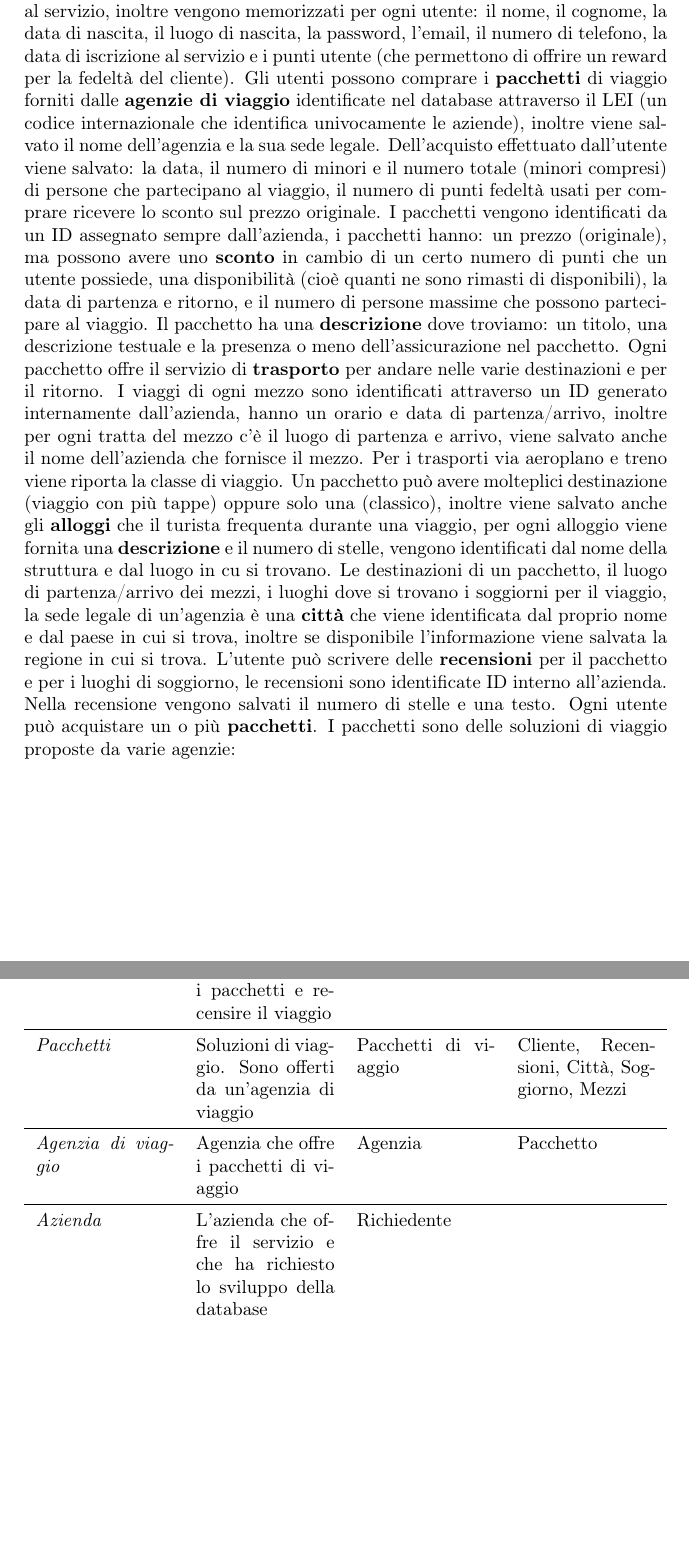
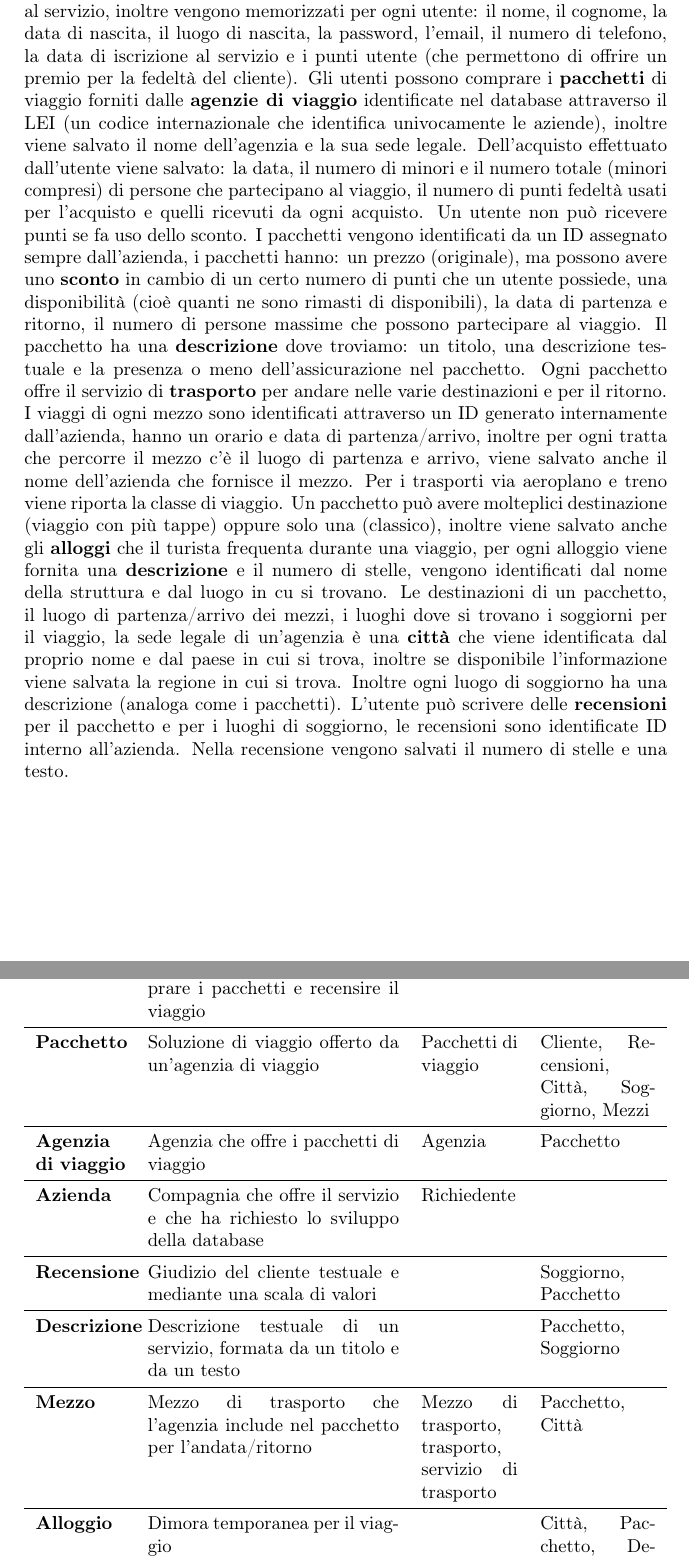
Before and after one commit to bustre/Easy-travel, a LaTeX document (relazione/relazione.tex, which reads relazione/sections/requirements_analysis.tex): two parts of pages 3 and 4 of 8, joined at a grey line, cut so that both start at the same text, the shorter picture padded with empty space. Compiled offline with pdfLaTeX.

Commit message:
Aggiornata la relazione Sistema raccolta analisi dei requisti, aggiornato il glossario

```diff
--- a/relazione/sections/requirements_analysis.tex
+++ b/relazione/sections/requirements_analysis.tex
@@ -5,37 +5,46 @@
 %
 Si vuole realizzare una base di dati per un società che permette di confrontare le offerte fornite da diverse agenzie di viaggio, vogliamo rappresentare: gli utenti, gli acquisti, le agenzie, i pacchetti, le recensioni, i posti di alloggio e i mezzi di trasporto disponibili per il viaggio e le città.
 %
-% Utenti
+% Descrizione
 %
-Gli \textbf{utenti} sono registrati alla piattaforma, sono identificati da un username scelto durante la fase di registrazione al servizio, inoltre vengono memorizzati per ogni utente: il nome, il cognome, la data di nascita, il luogo di nascita, la password, l'email, il numero di telefono, la data di iscrizione al servizio e i punti utente (che permettono di offrire un reward per la fedeltà del cliente). %FIXME Questa frase fa schifo rivederla
+Gli \textbf{utenti} sono registrati alla piattaforma, sono identificati da un username scelto durante la fase di registrazione al servizio, inoltre vengono memorizzati per ogni utente: il nome, il cognome, la data di nascita, il luogo di nascita, la password, l'email, il numero di telefono, la data di iscrizione al servizio e i punti utente (che permettono di offrire un premio per la fedeltà del cliente). %FIXME Questa frase fa schifo rivederla
 %
-Gli utenti possono comprare i \textbf{pacchetti} di viaggio forniti dalle \textbf{agenzie di viaggio} identificate nel database attraverso il LEI (un codice internazionale che identifica univocamente le aziende), inoltre viene salvato il nome dell'agenzia e la sua sede legale. Dell'acquisto effettuato dall'utente viene salvato: la data, il numero di minori e il numero totale (minori compresi) di persone che partecipano al viaggio, il numero di punti fedeltà usati per comprare ricevere lo sconto sul prezzo originale.
+Gli utenti possono comprare i \textbf{pacchetti} di viaggio forniti dalle \textbf{agenzie di viaggio} identificate nel database attraverso il LEI (un codice internazionale che identifica univocamente le aziende), inoltre viene salvato il nome dell'agenzia e la sua sede legale. Dell'acquisto effettuato dall'utente viene salvato: la data, il numero di minori e il numero totale (minori compresi) di persone che partecipano al viaggio, il numero di punti fedeltà usati per l'acquisto e quelli ricevuti da ogni acquisto. Un utente non può ricevere punti se fa uso dello sconto.
 %
-I pacchetti vengono identificati da un ID assegnato sempre dall'azienda, i pacchetti hanno: un prezzo (originale), ma possono avere uno \textbf{sconto} in cambio di un certo numero di punti che un utente possiede, una disponibilità (cioè quanti ne sono rimasti di disponibili), la data di partenza e ritorno, e il numero di persone massime che possono partecipare al viaggio.
+I pacchetti vengono identificati da un ID assegnato sempre dall'azienda, i pacchetti hanno: un prezzo (originale), ma possono avere uno \textbf{sconto} in cambio di un certo numero di punti che un utente possiede, una disponibilità (cioè quanti ne sono rimasti di disponibili), la data di partenza e ritorno, il numero di persone massime che possono partecipare al viaggio.
 %
 Il pacchetto ha una \textbf{descrizione} dove troviamo: un titolo, una descrizione testuale e la presenza o meno dell'assicurazione nel pacchetto.
 %
-Ogni pacchetto offre il servizio di \textbf{trasporto} per andare nelle varie destinazioni e per il ritorno. I viaggi di ogni mezzo sono identificati attraverso un ID generato internamente dall'azienda, hanno un orario e data di partenza/arrivo, inoltre per ogni tratta del mezzo c'è il luogo di partenza e arrivo, viene salvato anche il nome dell'azienda che fornisce il mezzo. Per i trasporti via aeroplano e treno viene riporta la classe di viaggio.
+Ogni pacchetto offre il servizio di \textbf{trasporto} per andare nelle varie destinazioni e per il ritorno. I viaggi di ogni mezzo sono identificati attraverso un ID generato internamente dall'azienda, hanno un orario e data di partenza/arrivo, inoltre per ogni tratta che percorre il mezzo c'è il luogo di partenza e arrivo, viene salvato anche il nome dell'azienda che fornisce il mezzo. Per i trasporti via aeroplano e treno viene riporta la classe di viaggio.
 %
 Un pacchetto può avere molteplici destinazione (viaggio con più tappe) oppure solo una (classico), inoltre viene salvato anche gli \textbf{alloggi} che il turista frequenta durante una viaggio, per ogni alloggio viene fornita una \textbf{descrizione} e il numero di stelle, vengono identificati dal nome della struttura e dal luogo in cu si trovano.
 %
-Le destinazioni di un pacchetto, il luogo di partenza/arrivo dei mezzi, i luoghi dove si trovano i soggiorni per il viaggio, la sede legale di un'agenzia è una \textbf{città} che viene identificata dal proprio nome e dal paese in cui si trova, inoltre se disponibile l'informazione viene salvata la regione in cui si trova.
+Le destinazioni di un pacchetto, il luogo di partenza/arrivo dei mezzi, i luoghi dove si trovano i soggiorni per il viaggio, la sede legale di un'agenzia è una \textbf{città} che viene identificata dal proprio nome e dal paese in cui si trova, inoltre se disponibile l'informazione viene salvata la regione in cui si trova. Inoltre ogni luogo di soggiorno ha una descrizione (analoga come i pacchetti).
 %
 L'utente può scrivere delle \textbf{recensioni} per il pacchetto e per i luoghi di soggiorno, le recensioni sono identificate ID interno all'azienda. Nella recensione vengono salvati il numero di stelle e una testo.
 %
-Ogni utente può acquistare un o più \textbf{pacchetti}. I pacchetti sono delle soluzioni di viaggio proposte da varie agenzie:
 \subsection{Glossario dei termini}
-\begin{tabularx}{\textwidth}{XXXX}
+\begin{tabularx}{\textwidth}{p{0.14\textwidth} X p{0.15\textwidth} p{0.18\textwidth}}
     \toprule
     \textbf{Termine} & \textbf{Descrizione} & \textbf{Sinonimi} & \textbf{Collegamenti} \\
     \midrule
-    \emph{Utente} & Utente iscritto al servizio. Può: confrontare le diverse offerte dei pacchetti di viaggio, comprare i pacchetti e recensire il viaggio & & Pacchetti, Recensioni
+    \textbf{Utente} & Utente iscritto al servizio. Può: confrontare le diverse offerte dei pacchetti di viaggio, comprare i pacchetti e recensire il viaggio & & Pacchetti, Recensioni
     \\\midrule
-    \emph{Pacchetti} & Soluzioni di viaggio. Sono offerti da un'agenzia di viaggio & Pacchetti di viaggio & Cliente, Recensioni, Città, Soggiorno, Mezzi
+    \textbf{Pacchetto} & Soluzione di viaggio offerto da un'agenzia di viaggio & Pacchetti di viaggio & Cliente, Recensioni, Città, Soggiorno, Mezzi
     \\\midrule
-    \emph{Agenzia di viaggio} & Agenzia che offre i pacchetti di viaggio & Agenzia & Pacchetto
+    \textbf{Agenzia di viaggio} & Agenzia che offre i pacchetti di viaggio & Agenzia & Pacchetto
     \\\midrule
-    \emph{Azienda} & L'azienda  che offre il servizio e  che ha richiesto lo sviluppo della database & Richiedente &
+    \textbf{Azienda} & Compagnia che offre il servizio e che ha richiesto lo sviluppo della database & Richiedente &
+    \\\midrule
+    \textbf{Recensione} & Giudizio del cliente testuale e mediante una scala di valori & & Soggiorno, Pacchetto
+    \\\midrule
+    \textbf{Descrizione} & Descrizione testuale di un servizio, formata da un titolo e da un testo & & Pacchetto, Soggiorno
+    \\\midrule
+    \textbf{Mezzo} & Mezzo di trasporto che l'agenzia include nel pacchetto per l'andata/ritorno & Mezzo di trasporto, trasporto, servizio di trasporto & Pacchetto, Città
+    \\\midrule
+    \textbf{Alloggio} & Dimora temporanea per il viaggio & & Città, Pacchetto, Descrizione, Recensione
+    \\\midrule
+    \textbf{Sconto} & Sconto applicabile al prezzo originale del pacchetto, può presentare dei requisti per essere applicato & & Pacchetto
     \\
     \bottomrule
 \end{tabularx}
```
Also changed, not shown: relazione/relazione.pdf, 2 other files.
